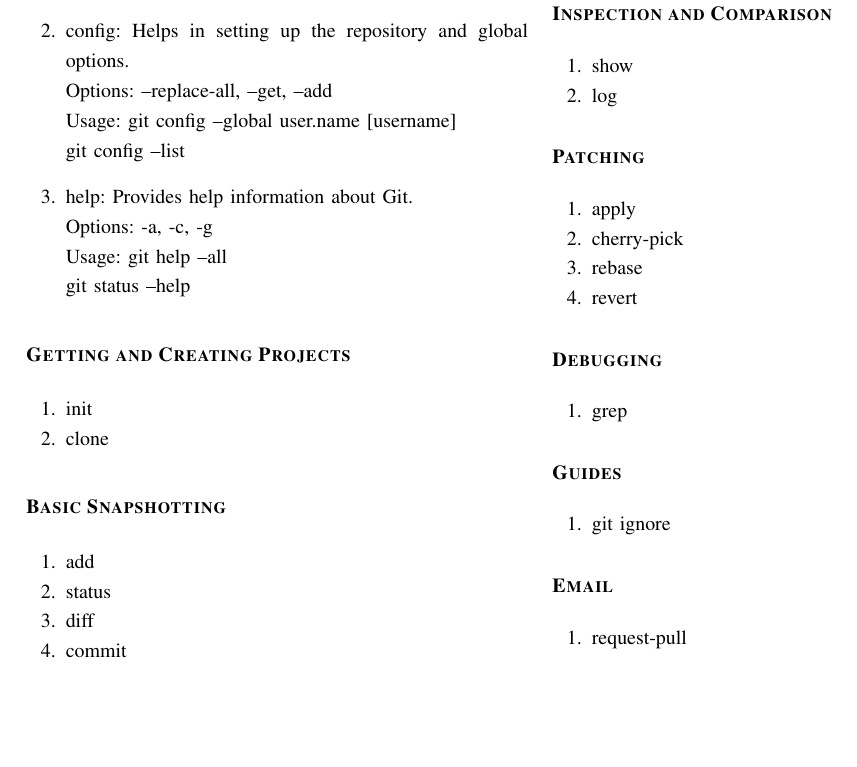
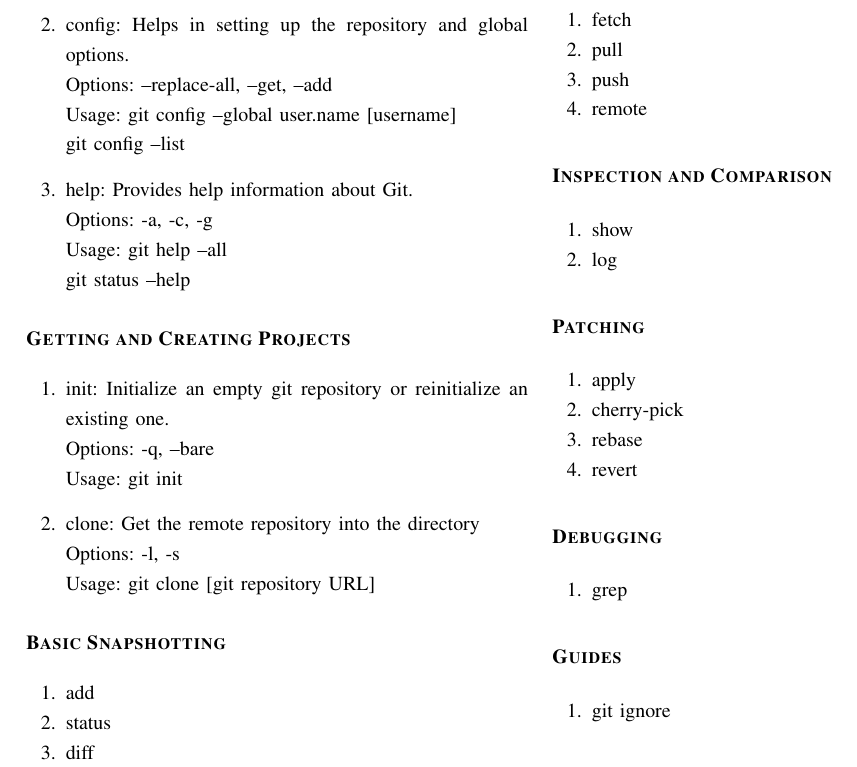
Before and after one commit to msaf9/Git-Cheatsheet, a LaTeX paper (main.tex): part of page 1 of 2, cut so that both start at the same text, the shorter picture padded with empty space. Compiled offline with pdfLaTeX.

Commit message:
Add init and clone info

```diff
--- a/main.tex
+++ b/main.tex
@@ -53,8 +53,13 @@
 
 \section*{\begin{flushleft}\bfseries Getting and Creating Projects\end{flushleft}}
 \begin{gitcommands}
-  \item init
-  \item clone
+  \item init: Initialize an empty git repository or reinitialize an existing one.\\
+    Options: -q, --bare\\
+    Usage: git init
+    \vspace{8pt}
+  \item clone: Get the remote repository into the directory\\
+    Options: -l, -s\\
+    Usage: git clone [git repository URL]
 \end{gitcommands}
 
 \section*{\begin{flushleft}\bfseries Basic Snapshotting\end{flushleft}}
```
Also changed, not shown: main.pdf, main.png.
